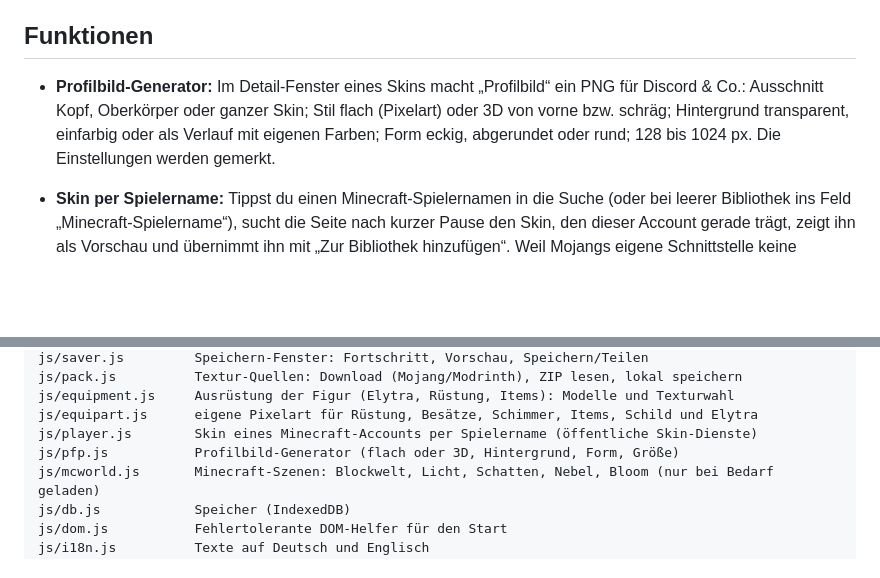
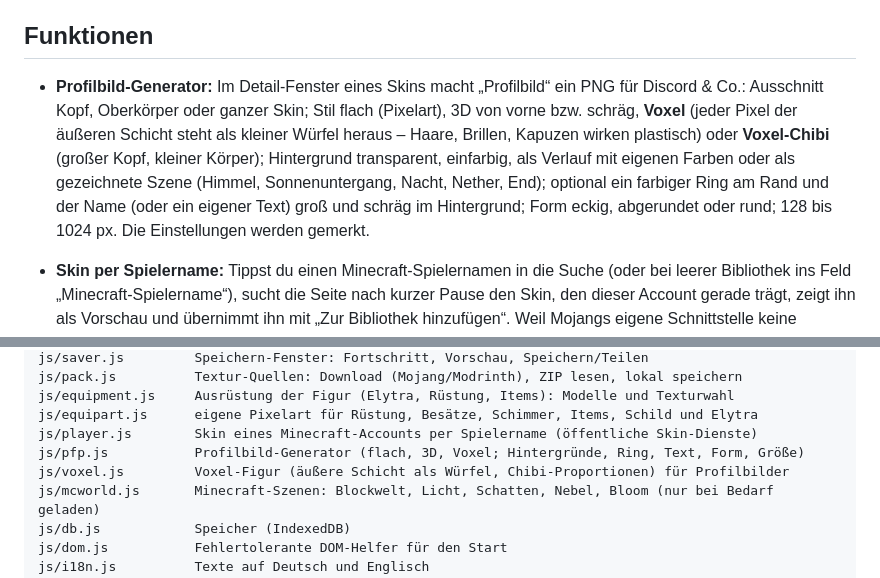
Before and after one commit to oberortm/minecraft-skin-library, a Markdown page: README.md, 2 parts joined by grey strips. Rendered like a GitHub page; blank space fills up the shorter version.

Commit message:
README: Voxel-Profilbilder, Szenen, Ring, Text
Co-Authored-By: Claude Opus 5.5 <noreply@anthropic.com>
Claude-Session: https://claude.ai/code/session_01VaqgRBRJdK6mRAfe7anJ7A

```diff
--- a/README.md
+++ b/README.md
@@ -8,7 +8,7 @@ Persönliche Minecraft-Skin-Bibliothek im Browser: Skins per Drag & Drop sammeln
 
 ## Funktionen
 
-- **Profilbild-Generator:** Im Detail-Fenster eines Skins macht „Profilbild“ ein PNG für Discord & Co.: Ausschnitt Kopf, Oberkörper oder ganzer Skin; Stil flach (Pixelart) oder 3D von vorne bzw. schräg; Hintergrund transparent, einfarbig oder als Verlauf mit eigenen Farben; Form eckig, abgerundet oder rund; 128 bis 1024 px. Die Einstellungen werden gemerkt.
+- **Profilbild-Generator:** Im Detail-Fenster eines Skins macht „Profilbild“ ein PNG für Discord & Co.: Ausschnitt Kopf, Oberkörper oder ganzer Skin; Stil flach (Pixelart), 3D von vorne bzw. schräg, **Voxel** (jeder Pixel der äußeren Schicht steht als kleiner Würfel heraus – Haare, Brillen, Kapuzen wirken plastisch) oder **Voxel-Chibi** (großer Kopf, kleiner Körper); Hintergrund transparent, einfarbig, als Verlauf mit eigenen Farben oder als gezeichnete Szene (Himmel, Sonnenuntergang, Nacht, Nether, End); optional ein farbiger Ring am Rand und der Name (oder ein eigener Text) groß und schräg im Hintergrund; Form eckig, abgerundet oder rund; 128 bis 1024 px. Die Einstellungen werden gemerkt.
 - **Skin per Spielername:** Tippst du einen Minecraft-Spielernamen in die Suche (oder bei leerer Bibliothek ins Feld „Minecraft-Spielername“), sucht die Seite nach kurzer Pause den Skin, den dieser Account gerade trägt, zeigt ihn als Vorschau und übernimmt ihn mit „Zur Bibliothek hinzufügen“. Weil Mojangs eigene Schnittstelle keine Anfragen von Webseiten erlaubt, fragt der Browser öffentliche Skin-Dienste (api.ashcon.app, sonst playerdb.co + crafatar.com, sonst mc-heads.net); gesendet wird nur der eingegebene Name.
 - **Importieren:** PNG-Skins per Drag & Drop oder Dateiauswahl, auch viele auf einmal. Unterstützt 64×64 und das alte Format 64×32. Doppelte Skins werden erkannt.
 - **Bibliothek:** Vorder-, Rück- und Texturansicht, kombinierbare Filter (Slim, Classic und Favoriten zusammen wählbar, z. B. nur Slim-Favoriten; „All“ setzt zurück), Suche und Sortierung.
@@ -121,7 +121,8 @@ js/pack.js          Textur-Quellen: Download (Mojang/Modrinth), ZIP lesen, lokal
 js/equipment.js     Ausrüstung der Figur (Elytra, Rüstung, Items): Modelle und Texturwahl
 js/equipart.js      eigene Pixelart für Rüstung, Besätze, Schimmer, Items, Schild und Elytra
 js/player.js        Skin eines Minecraft-Accounts per Spielername (öffentliche Skin-Dienste)
-js/pfp.js           Profilbild-Generator (flach oder 3D, Hintergrund, Form, Größe)
+js/pfp.js           Profilbild-Generator (flach, 3D, Voxel; Hintergründe, Ring, Text, Form, Größe)
+js/voxel.js         Voxel-Figur (äußere Schicht als Würfel, Chibi-Proportionen) für Profilbilder
 js/mcworld.js       Minecraft-Szenen: Blockwelt, Licht, Schatten, Nebel, Bloom (nur bei Bedarf geladen)
 js/db.js            Speicher (IndexedDB)
 js/dom.js           Fehlertolerante DOM-Helfer für den Start
```
Also changed, not shown: other parts of README.md (+1 -1 lines).
